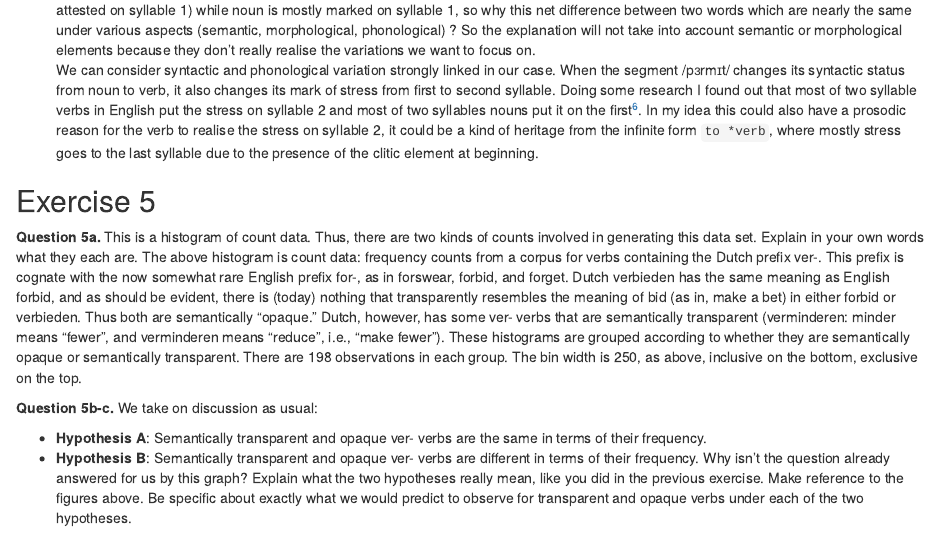
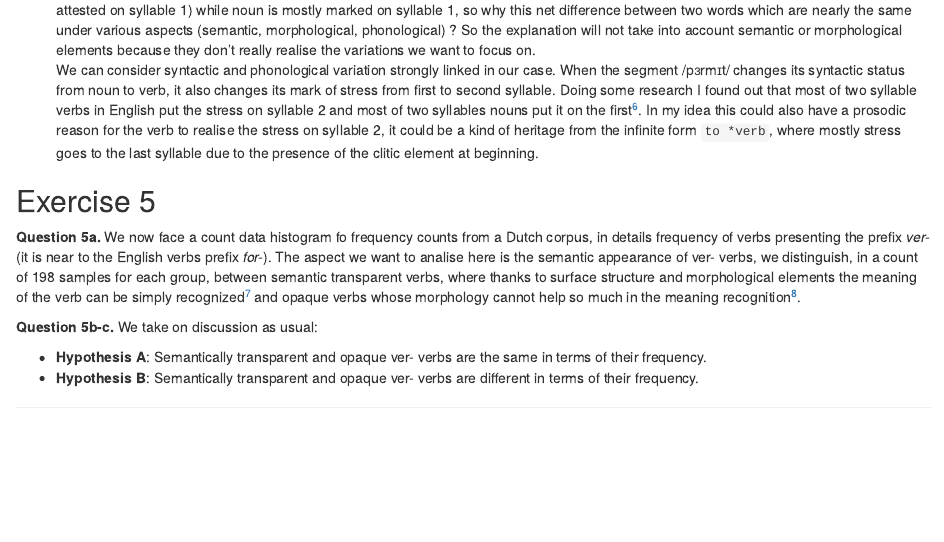
Before and after one commit to 3elele/assignment-1, an R Markdown document (assignment_1.Rmd): the page in a window 1100 px wide, from 3630 px down. Rendered offline with R 4.5, knitr and Pandoc, with nearby package versions; the code chunks are not run, so their results and figures are left out.

Commit message:
Add question 5a.

````diff
--- a/assignment_1.Rmd
+++ b/assignment_1.Rmd
@@ -194,14 +194,12 @@ ggplot2::ggplot(ver_balanced, ggplot2::aes(x=Frequency)) +
   ggplot2::facet_grid(SemanticClass ~ .)
 ```
 
-**Question 5a.** This is a histogram of count data. Thus, there are two kinds of counts involved in generating this data set. Explain in your own words what they each are.
-The above histogram is count data: frequency counts from a corpus for verbs containing the Dutch prefix ver-. This prefix is cognate with the now somewhat rare English prefix for-, as in forswear, forbid, and forget. Dutch verbieden has the same meaning as English forbid, and as should be evident, there is (today) nothing that transparently resembles the meaning of bid (as in, make a bet) in either forbid or verbieden. Thus both are semantically “opaque.” Dutch, however, has some ver- verbs that are semantically transparent (verminderen: minder means “fewer”, and verminderen means “reduce”, i.e., “make fewer”). These histograms are grouped according to whether they are semantically opaque or semantically transparent. There are 198 observations in each group. The bin width is 250, as above, inclusive on the bottom, exclusive on the top.
+**Question 5a.** We now face a count data histogram fo frequency counts from a Dutch corpus, in details frequency of verbs presenting the prefix *ver-* (it is near to the English verbs prefix *for-*). The aspect we want to analise here is the semantic appearance of ver- verbs, we distinguish, in a count of 198 samples for each group, between semantic transparent verbs, where thanks to surface structure and morphological elements the meaning of the verb can be simply recognized[^7] and opaque verbs whose morphology cannot help so much in the meaning recognition[^8].
 
 **Question 5b-c.** We take on discussion as usual:
 
 * **Hypothesis A**: Semantically transparent and opaque ver- verbs are the same in terms of their frequency.
 * **Hypothesis B**: Semantically transparent and opaque ver- verbs are different in terms of their frequency.
-Why isn’t the question already answered for us by this graph? Explain what the two hypotheses really mean, like you did in the previous exercise. Make reference to the figures above. Be specific about exactly what we would predict to observe for transparent and opaque verbs under each of the two hypotheses.
 
 <!--references-->
 [^1]:<http://www.talkstats.com/showthread.php/16833-the-function-set.seed()-in-R>
@@ -210,3 +208,5 @@ Why isn’t the question already answered for us by this graph? Explain what the
 [^4]:<https://blog.rstudio.com/2016/03/24/tibble-1-0-0/>
 [^5]: *last four slides* <http://jacqueline.vaissiere.ilpga.fr/COURS2017/COURS1.pdf>
 [^6]:<https://www.englishclub.com/pronunciation/word-stress-rules.htm>
+[^7]:<https://www.thoughtco.com/semantic-transparency-1691939>
+[^8]:<https://link.springer.com/article/10.3758/s13421-014-0430-1?no-access=true>
````
